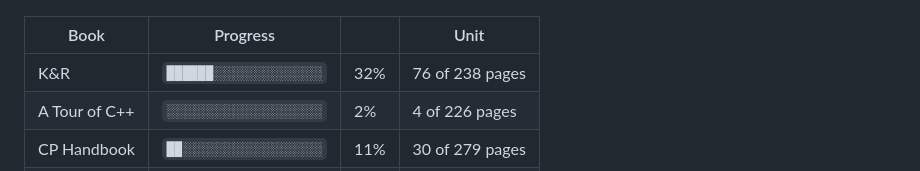
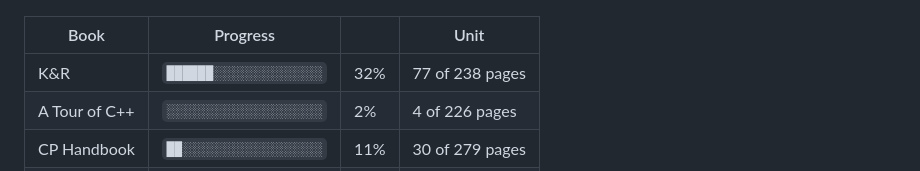
Before and after one commit to Sonok/ReadingList, a Markdown page: README.md, the part around the change. Rendered like a GitHub page.

```diff
--- a/README.md
+++ b/README.md
@@ -15,7 +15,7 @@ Personal reading list across three tracks. Each track lives in its own file unde
 <!-- progress:start -->
 | Book | Progress | | Unit |
 |---|---|---|---|
-| K&R | `██████░░░░░░░░░░░░░░` | 32% | 76 of 238 pages |
+| K&R | `██████░░░░░░░░░░░░░░` | 32% | 77 of 238 pages |
 | A Tour of C++ | `░░░░░░░░░░░░░░░░░░░░` | 2% | 4 of 226 pages |
 | CP Handbook | `██░░░░░░░░░░░░░░░░░░` | 11% | 30 of 279 pages |
 | DDIA | `█░░░░░░░░░░░░░░░░░░░` | 6% | 38 of 600 pages |
```
Also changed, not shown: tracks/quant.md (+2 -2 lines), progress.png, 1 other file.
